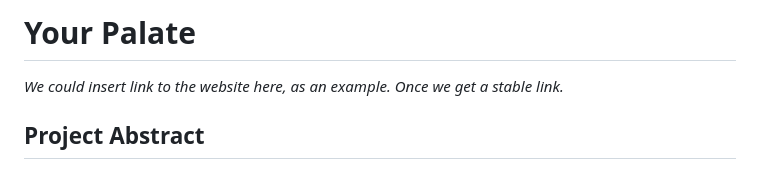
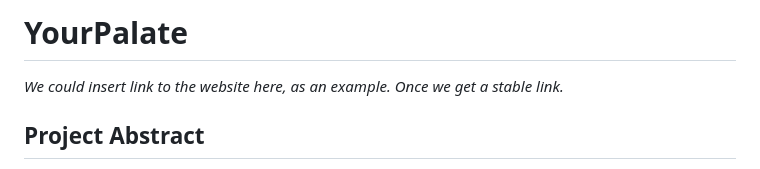
Before and after one commit to bitNathan/YourPalate, a Markdown page: README.md, the part around the change. GitHub-like rendering.

```diff
--- a/README.md
+++ b/README.md
@@ -1,4 +1,4 @@
-# Your Palate
+# YourPalate
 _We could insert link to the website here, as an example. Once we get a stable link._
 
 ## Project Abstract
```
